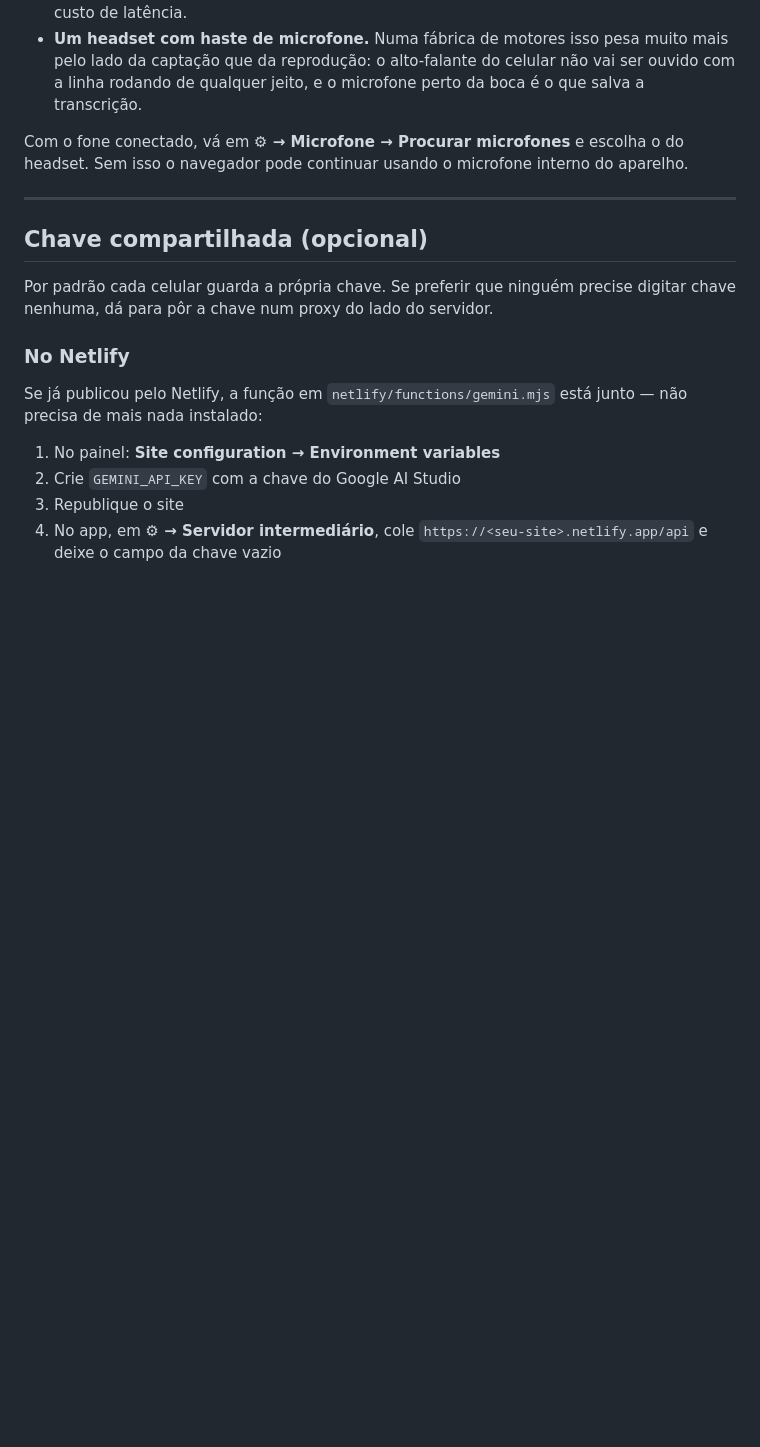
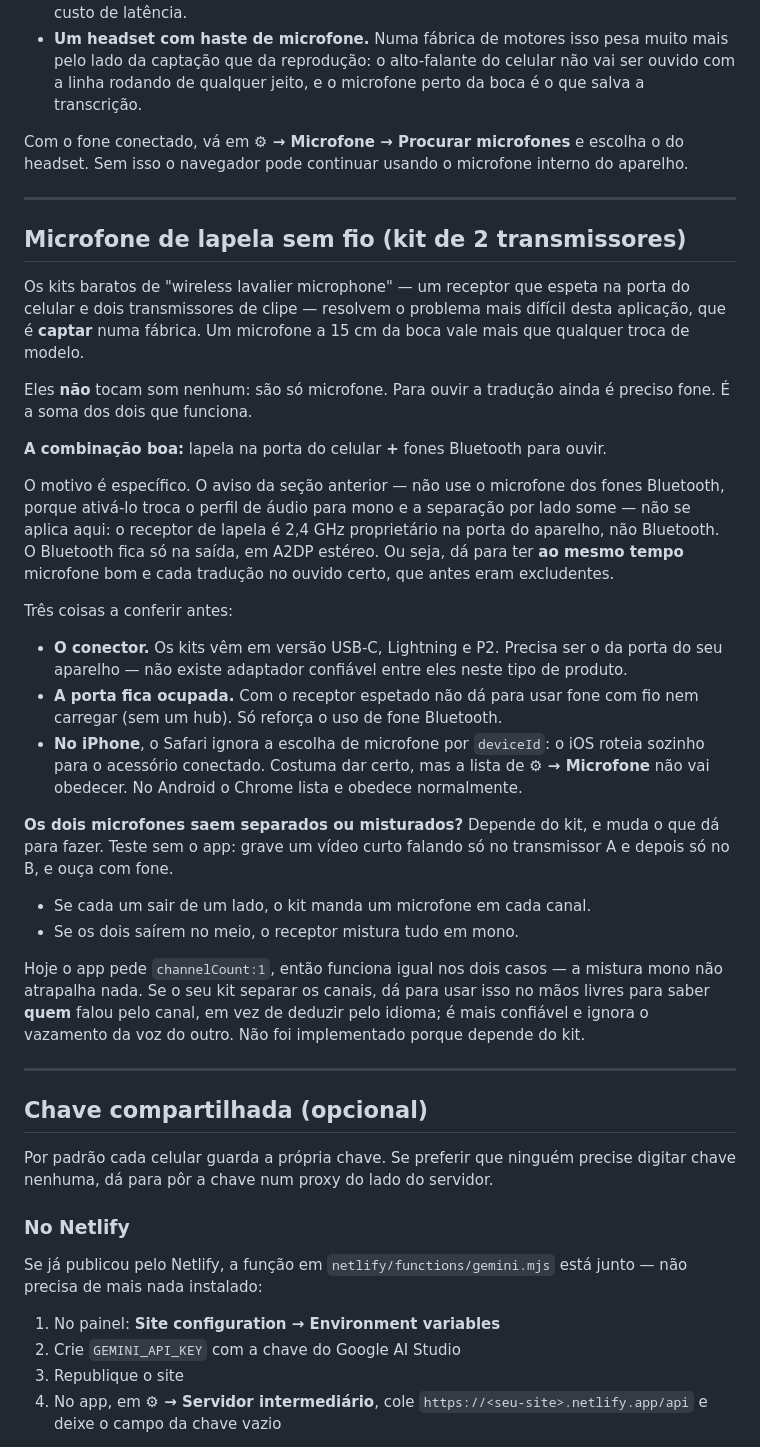
Before and after one commit to Lenonn3190/Lenonn3190, a Markdown page: ponte-voz/README.md, the part around the change. GitHub-like rendering; blank space fills up the shorter version.

Commit message:
Documenta o kit de microfone de lapela sem fio
O receptor é 2,4 GHz na porta do aparelho, não Bluetooth, então
plugá-lo não joga a saída para o perfil mono: microfone de lapela e
separação de canais por fone deixam de ser excludentes, que era a
limitação registrada na seção anterior.

Registra também o que depende do kit (canais separados ou misturados) e
como descobrir sem depender do app.

Co-Authored-By: Claude Opus 5 <noreply@anthropic.com>
Claude-Session: https://claude.ai/code/session_014H2k3fSHmAbo8deYfgeQvm

```diff
--- a/ponte-voz/README.md
+++ b/ponte-voz/README.md
@@ -357,6 +357,53 @@ do aparelho.
 
 ---
 
+## Microfone de lapela sem fio (kit de 2 transmissores)
+
+Os kits baratos de "wireless lavalier microphone" — um receptor que espeta na
+porta do celular e dois transmissores de clipe — resolvem o problema mais
+difícil desta aplicação, que é **captar** numa fábrica. Um microfone a 15 cm
+da boca vale mais que qualquer troca de modelo.
+
+Eles **não** tocam som nenhum: são só microfone. Para ouvir a tradução ainda
+é preciso fone. É a soma dos dois que funciona.
+
+**A combinação boa:** lapela na porta do celular **+** fones Bluetooth para
+ouvir.
+
+O motivo é específico. O aviso da seção anterior — não use o microfone dos
+fones Bluetooth, porque ativá-lo troca o perfil de áudio para mono e a
+separação por lado some — não se aplica aqui: o receptor de lapela é 2,4 GHz
+proprietário na porta do aparelho, não Bluetooth. O Bluetooth fica só na
+saída, em A2DP estéreo. Ou seja, dá para ter **ao mesmo tempo** microfone bom
+e cada tradução no ouvido certo, que antes eram excludentes.
+
+Três coisas a conferir antes:
+
+- **O conector.** Os kits vêm em versão USB-C, Lightning e P2. Precisa ser o
+  da porta do seu aparelho — não existe adaptador confiável entre eles neste
+  tipo de produto.
+- **A porta fica ocupada.** Com o receptor espetado não dá para usar fone com
+  fio nem carregar (sem um hub). Só reforça o uso de fone Bluetooth.
+- **No iPhone**, o Safari ignora a escolha de microfone por `deviceId`: o iOS
+  roteia sozinho para o acessório conectado. Costuma dar certo, mas a lista de
+  **⚙ → Microfone** não vai obedecer. No Android o Chrome lista e obedece
+  normalmente.
+
+**Os dois microfones saem separados ou misturados?** Depende do kit, e muda o
+que dá para fazer. Teste sem o app: grave um vídeo curto falando só no
+transmissor A e depois só no B, e ouça com fone.
+
+- Se cada um sair de um lado, o kit manda um microfone em cada canal.
+- Se os dois saírem no meio, o receptor mistura tudo em mono.
+
+Hoje o app pede `channelCount:1`, então funciona igual nos dois casos — a
+mistura mono não atrapalha nada. Se o seu kit separar os canais, dá para usar
+isso no mãos livres para saber **quem** falou pelo canal, em vez de deduzir
+pelo idioma; é mais confiável e ignora o vazamento da voz do outro. Não foi
+implementado porque depende do kit.
+
+---
+
 ## Chave compartilhada (opcional)
 
 Por padrão cada celular guarda a própria chave. Se preferir que ninguém precise
```
